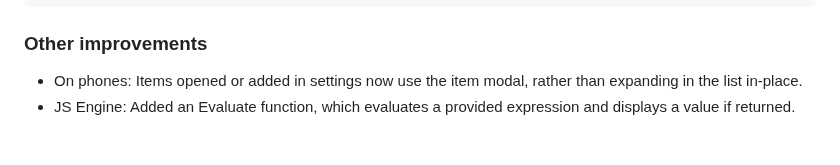
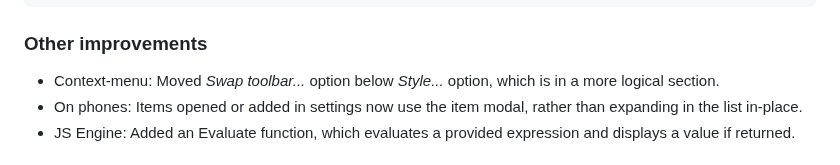
Before and after one commit to chrisgurney/obsidian-note-toolbar, a Markdown page: src/I18n/en-whats-new.md, the part around the change. Rendered like a GitHub page.

Commit message:
docs: updated What's New

```diff
--- a/src/I18n/en-whats-new.md
+++ b/src/I18n/en-whats-new.md
@@ -55,6 +55,7 @@ Example CSS snippet:
 
 ### Other improvements
 
+- Context-menu: Moved _Swap toolbar..._ option below _Style..._ option, which is in a more logical section.
 - On phones: Items opened or added in settings now use the item modal, rather than expanding in the list in-place.
 - JS Engine: Added an Evaluate function, which evaluates a provided expression and displays a value if returned.
 
```
